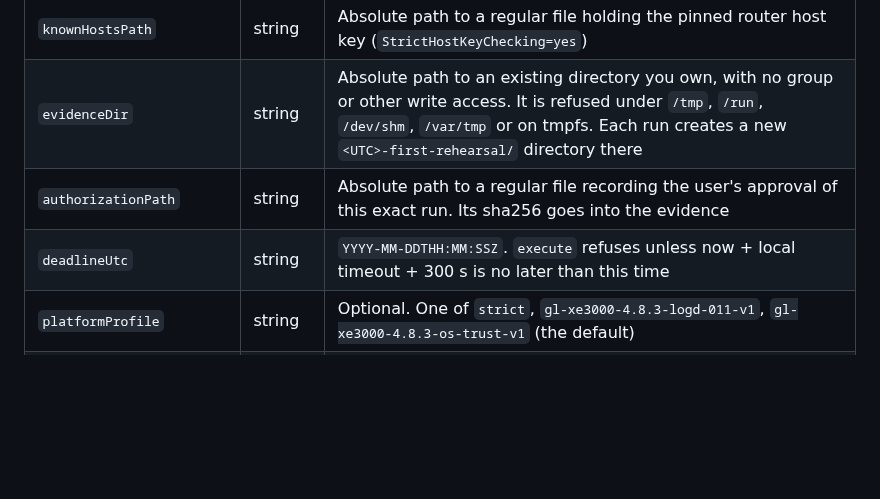
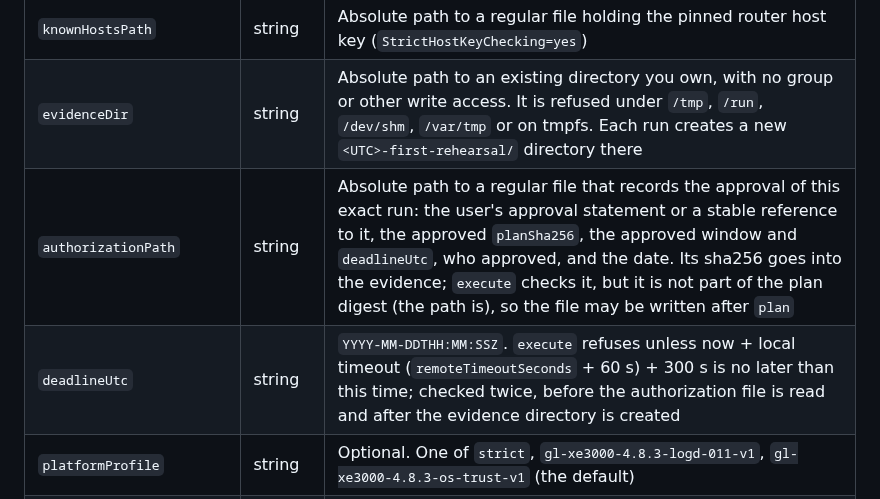
Before and after one commit to bearyjd/couvre-feu, a Markdown page: tools/live/README.md, the part around one of its changes. Drawn GitHub-style; blank space fills up the shorter version.

Commit message:
docs: live rehearsal prep fixes (authorization record, agent step, deadline, plan/execute scope, known limits)

```diff
--- a/tools/live/README.md
+++ b/tools/live/README.md
@@ -16,8 +16,8 @@ Keep the real configuration outside the repository, in a private directory. [`co
 | `adminKeyFingerprint` | string | `SHA256:` followed by 43 base64 characters, as printed by `ssh-add -l` |
 | `knownHostsPath` | string | Absolute path to a regular file holding the pinned router host key (`StrictHostKeyChecking=yes`) |
 | `evidenceDir` | string | Absolute path to an existing directory you own, with no group or other write access. It is refused under `/tmp`, `/run`, `/dev/shm`, `/var/tmp` or on tmpfs. Each run creates a new `<UTC>-first-rehearsal/` directory there |
-| `authorizationPath` | string | Absolute path to a regular file recording the user's approval of this exact run. Its sha256 goes into the evidence |
-| `deadlineUtc` | string | `YYYY-MM-DDTHH:MM:SSZ`. `execute` refuses unless now + local timeout + 300 s is no later than this time |
+| `authorizationPath` | string | Absolute path to a regular file that records the approval of this exact run: the user's approval statement or a stable reference to it, the approved `planSha256`, the approved window and `deadlineUtc`, who approved, and the date. Its sha256 goes into the evidence; `execute` checks it, but it is not part of the plan digest (the path is), so the file may be written after `plan` |
+| `deadlineUtc` | string | `YYYY-MM-DDTHH:MM:SSZ`. `execute` refuses unless now + local timeout (`remoteTimeoutSeconds` + 60 s) + 300 s is no later than this time; checked twice, before the authorization file is read and after the evidence directory is created |
 | `platformProfile` | string | Optional. One of `strict`, `gl-xe3000-4.8.3-logd-011-v1`, `gl-xe3000-4.8.3-os-trust-v1` (the default) |
 | `remoteTimeoutSeconds` | integer | Optional, 600–3600, default 1800. Generous last-resort router-side `timeout -s KILL`; the script bounds itself first. The local timeout is this value + 60 s |
 | `roles.management` | object | `{"ip", "mac"}`. The SSH client device. Its MAC is protected |
```
Also changed, not shown: other parts of tools/live/README.md (+1 -0 lines), docs/RUNBOOK.md (+21 -0 lines), docs/runbooks/live-first-rehearsal.md (+22 -2 lines).
